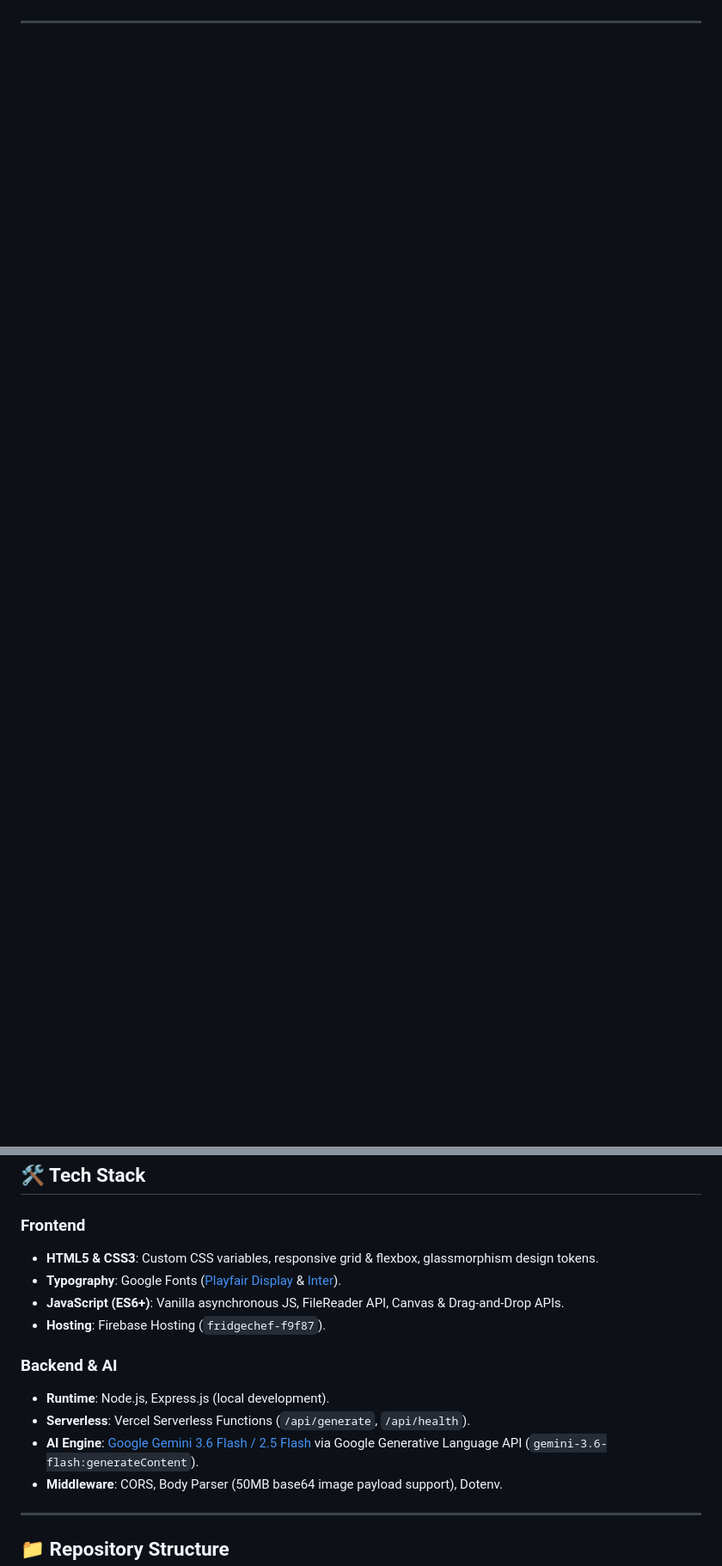
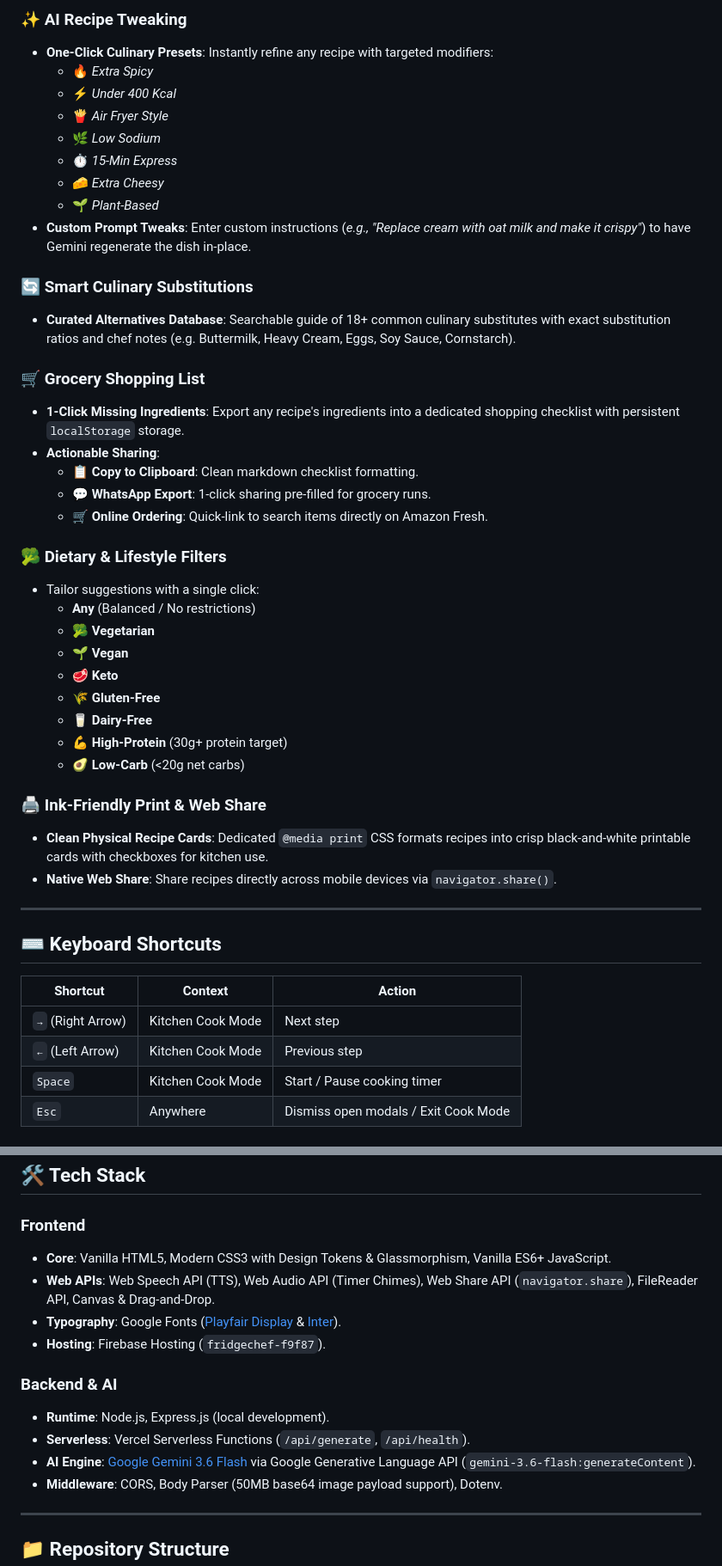
Before and after one commit to krishnakant09/Recipe-Gen, a Markdown page: README.md, 2 parts joined by grey strips. Shown at 86% size. Rendered like a GitHub page; blank space fills up the shorter version.

```diff
--- a/README.md
+++ b/README.md
@@ -61,0 +69,47 @@ Built with performance, privacy, and aesthetic excellence in mind, FridgeChef fe
+### ✨ AI Recipe Tweaking
+- **One-Click Culinary Presets**: Instantly refine any recipe with targeted modifiers:
+  - 🔥 *Extra Spicy*
+  - ⚡ *Under 400 Kcal*
+  - 🍟 *Air Fryer Style*
+  - 🌿 *Low Sodium*
+  - ⏱️ *15-Min Express*
+  - 🧀 *Extra Cheesy*
+  - 🌱 *Plant-Based*
+- **Custom Prompt Tweaks**: Enter custom instructions (*e.g., "Replace cream with oat milk and make it crispy"*) to have Gemini regenerate the dish in-place.
+
+### 🔄 Smart Culinary Substitutions
+- **Curated Alternatives Database**: Searchable guide of 18+ common culinary substitutes with exact substitution ratios and chef notes (e.g. Buttermilk, Heavy Cream, Eggs, Soy Sauce, Cornstarch).
+
+### 🛒 Grocery Shopping List
+- **1-Click Missing Ingredients**: Export any recipe's ingredients into a dedicated shopping checklist with persistent `localStorage` storage.
+- **Actionable Sharing**:
+  - 📋 **Copy to Clipboard**: Clean markdown checklist formatting.
+  - 💬 **WhatsApp Export**: 1-click sharing pre-filled for grocery runs.
+  - 🛒 **Online Ordering**: Quick-link to search items directly on Amazon Fresh.
+
+### 🥦 Dietary & Lifestyle Filters
+- Tailor suggestions with a single click:
+  - **Any** (Balanced / No restrictions)
+  - 🥦 **Vegetarian**
+  - 🌱 **Vegan**
+  - 🥩 **Keto**
+  - 🌾 **Gluten-Free**
+  - 🥛 **Dairy-Free**
+  - 💪 **High-Protein** (30g+ protein target)
+  - 🥑 **Low-Carb** (<20g net carbs)
+
+### 🖨️ Ink-Friendly Print & Web Share
+- **Clean Physical Recipe Cards**: Dedicated `@media print` CSS formats recipes into crisp black-and-white printable cards with checkboxes for kitchen use.
+- **Native Web Share**: Share recipes directly across mobile devices via `navigator.share()`.
+
+---
+
+## ⌨️ Keyboard Shortcuts
+
+| Shortcut | Context | Action |
+|---|---|---|
+| `→` (Right Arrow) | Kitchen Cook Mode | Next step |
+| `←` (Left Arrow) | Kitchen Cook Mode | Previous step |
+| `Space` | Kitchen Cook Mode | Start / Pause cooking timer |
+| `Esc` | Anywhere | Dismiss open modals / Exit Cook Mode |
+
@@ -65,15 +132,15 @@ Built with performance, privacy, and aesthetic excellence in mind, FridgeChef fe
 ## 🛠️ Tech Stack
 
 ### **Frontend**
-- **HTML5 & CSS3**: Custom CSS variables, responsive grid & flexbox, glassmorphism design tokens.
+- **Core**: Vanilla HTML5, Modern CSS3 with Design Tokens & Glassmorphism, Vanilla ES6+ JavaScript.
+- **Web APIs**: Web Speech API (TTS), Web Audio API (Timer Chimes), Web Share API (`navigator.share`), FileReader API, Canvas & Drag-and-Drop.
 - **Typography**: Google Fonts ([Playfair Display](https://fonts.google.com/specimen/Playfair+Display) & [Inter](https://fonts.google.com/specimen/Inter)).
-- **JavaScript (ES6+)**: Vanilla asynchronous JS, FileReader API, Canvas & Drag-and-Drop APIs.
 - **Hosting**: Firebase Hosting (`fridgechef-f9f87`).
 
 ### **Backend & AI**
 - **Runtime**: Node.js, Express.js (local development).
 - **Serverless**: Vercel Serverless Functions (`/api/generate`, `/api/health`).
-- **AI Engine**: [Google Gemini 3.6 Flash / 2.5 Flash](https://aistudio.google.com/) via Google Generative Language API (`gemini-3.6-flash:generateContent`).
+- **AI Engine**: [Google Gemini 3.6 Flash](https://aistudio.google.com/) via Google Generative Language API (`gemini-3.6-flash:generateContent`).
 - **Middleware**: CORS, Body Parser (50MB base64 image payload support), Dotenv.
 
 ---
```
Also changed, not shown: other parts of README.md (+97 -75 lines).
